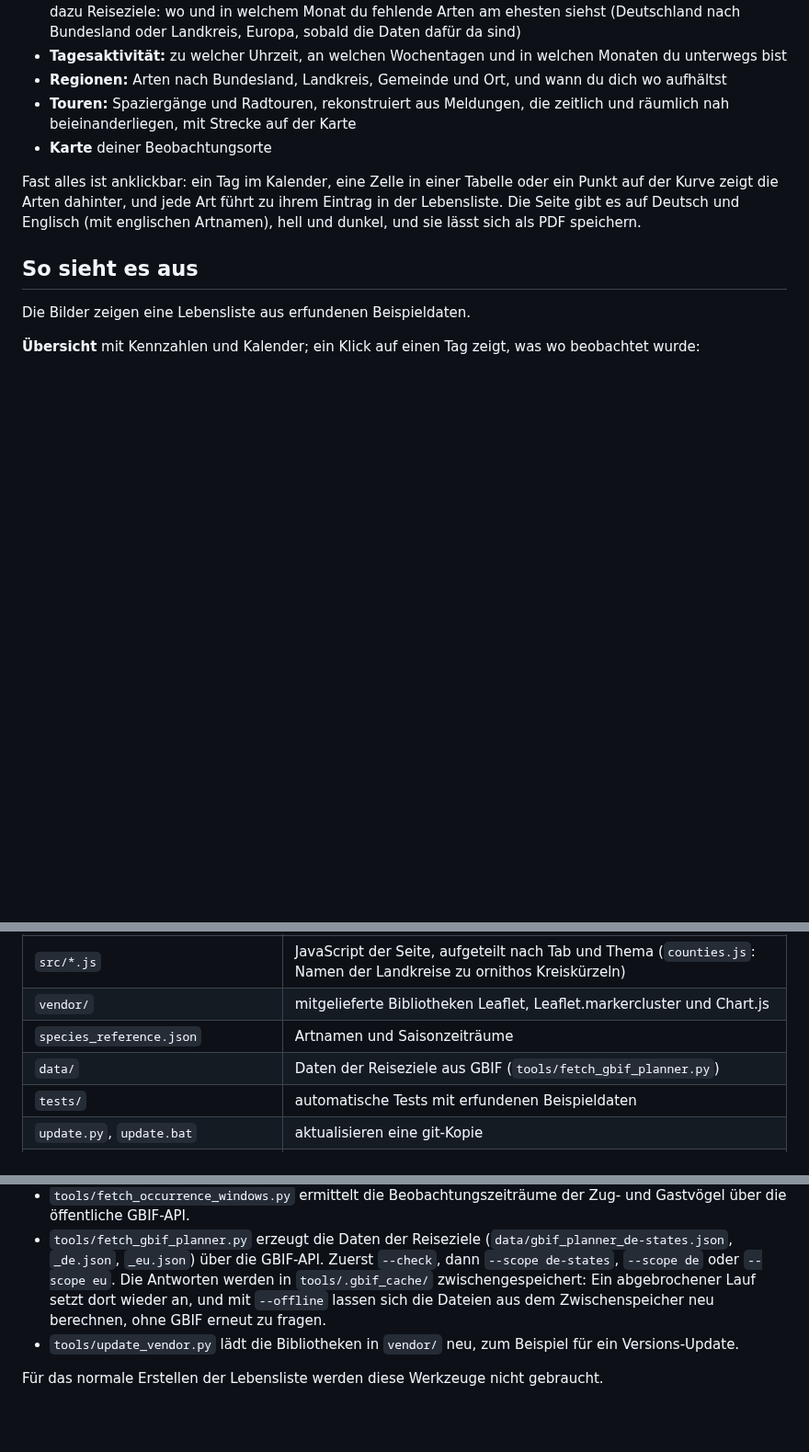
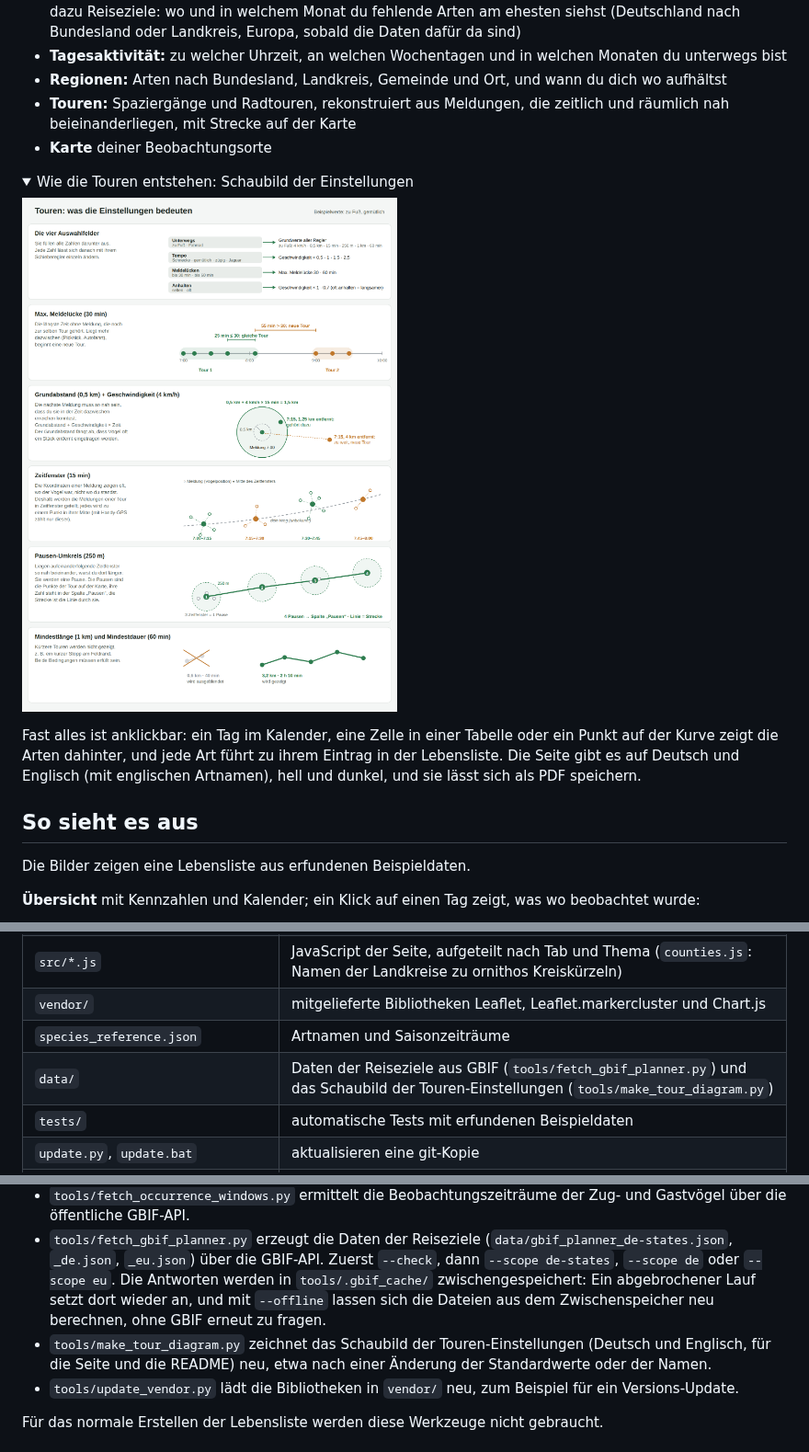
Before and after one commit to fotokolade/ornithoLifeList, a Markdown page: README.md, 3 parts joined by grey strips. Shown at 92% size. Rendered like a GitHub page; pictures changed too: docs/tour-settings.png; folded sections open; blank space fills up the shorter version.

```diff
--- a/README.md
+++ b/README.md
@@ -11,6 +11,12 @@ Macht aus deinem [ornitho.de](https://www.ornitho.de/)-Export eine interaktive V
 - **Regionen:** Arten nach Bundesland, Landkreis, Gemeinde und Ort, und wann du dich wo aufhältst
 - **Touren:** Spaziergänge und Radtouren, rekonstruiert aus Meldungen, die zeitlich und räumlich nah beieinanderliegen, mit Strecke auf der Karte
 - **Karte** deiner Beobachtungsorte
+
+<details><summary>Wie die Touren entstehen: Schaubild der Einstellungen</summary>
+
+![Schaubild der Touren-Einstellungen](docs/tour-settings.png)
+
+</details>
 
 Fast alles ist anklickbar: ein Tag im Kalender, eine Zelle in einer Tabelle oder ein Punkt auf der Kurve zeigt die Arten dahinter, und jede Art führt zu ihrem Eintrag in der Lebensliste. Die Seite gibt es auf Deutsch und Englisch (mit englischen Artnamen), hell und dunkel, und sie lässt sich als PDF speichern.
 
@@ -123,7 +129,7 @@ Beides steckt fertig aufbereitet in `species_reference.json`.
 | `src/*.js` | JavaScript der Seite, aufgeteilt nach Tab und Thema (`counties.js`: Namen der Landkreise zu ornithos Kreiskürzeln) |
 | `vendor/` | mitgelieferte Bibliotheken Leaflet, Leaflet.markercluster und Chart.js |
 | `species_reference.json` | Artnamen und Saisonzeiträume |
-| `data/` | Daten der Reiseziele aus GBIF (`tools/fetch_gbif_planner.py`) |
+| `data/` | Daten der Reiseziele aus GBIF (`tools/fetch_gbif_planner.py`) und das Schaubild der Touren-Einstellungen (`tools/make_tour_diagram.py`) |
 | `tests/` | automatische Tests mit erfundenen Beispieldaten |
 | `update.py`, `update.bat` | aktualisieren eine git-Kopie |
 | `build.py`, `build.bat`, `lifelist.spec` | bauen die `lifelist.exe` |
@@ -186,6 +192,7 @@ Zum Ausprobieren lässt sich die exe auch selbst bauen: unter Windows `python bu
 - `tools/extract_species_reference.py` aktualisiert `species_reference.json` aus der ornitho-Referenzliste (`reference/ornitho-Referenzliste-Arten-*.xlsx`, braucht `pip install openpyxl`). Der Ordner `reference/` ist wegen unklarer Weitergaberechte nicht im Repository.
 - `tools/fetch_occurrence_windows.py` ermittelt die Beobachtungszeiträume der Zug- und Gastvögel über die öffentliche GBIF-API.
 - `tools/fetch_gbif_planner.py` erzeugt die Daten der Reiseziele (`data/gbif_planner_de-states.json`, `_de.json`, `_eu.json`) über die GBIF-API. Zuerst `--check`, dann `--scope de-states`, `--scope de` oder `--scope eu`. Die Antworten werden in `tools/.gbif_cache/` zwischengespeichert: Ein abgebrochener Lauf setzt dort wieder an, und mit `--offline` lassen sich die Dateien aus dem Zwischenspeicher neu berechnen, ohne GBIF erneut zu fragen.
+- `tools/make_tour_diagram.py` zeichnet das Schaubild der Touren-Einstellungen (Deutsch und Englisch, für die Seite und die README) neu, etwa nach einer Änderung der Standardwerte oder der Namen.
 - `tools/update_vendor.py` lädt die Bibliotheken in `vendor/` neu, zum Beispiel für ein Versions-Update.
 
 Für das normale Erstellen der Lebensliste werden diese Werkzeuge nicht gebraucht.
```
Also changed, not shown: 11 other files.
